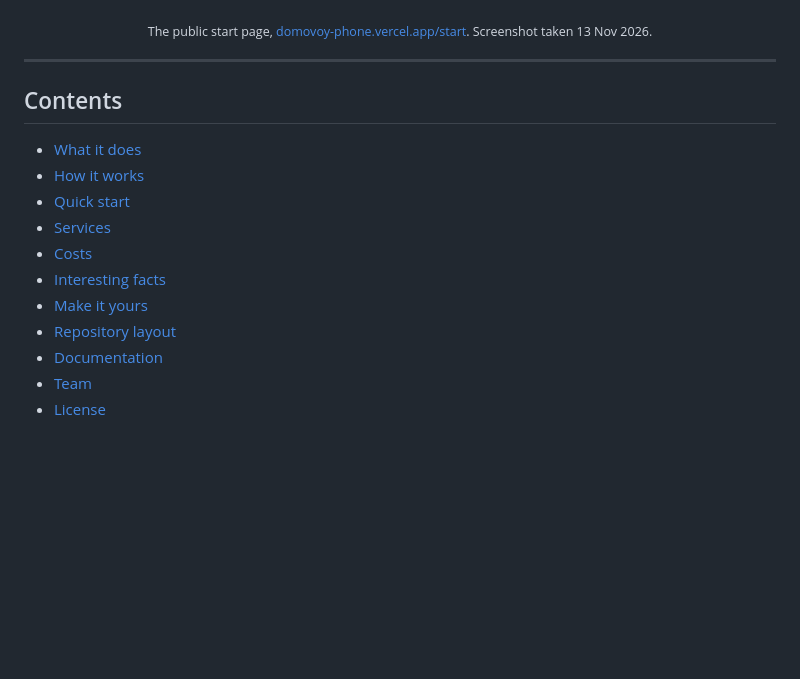
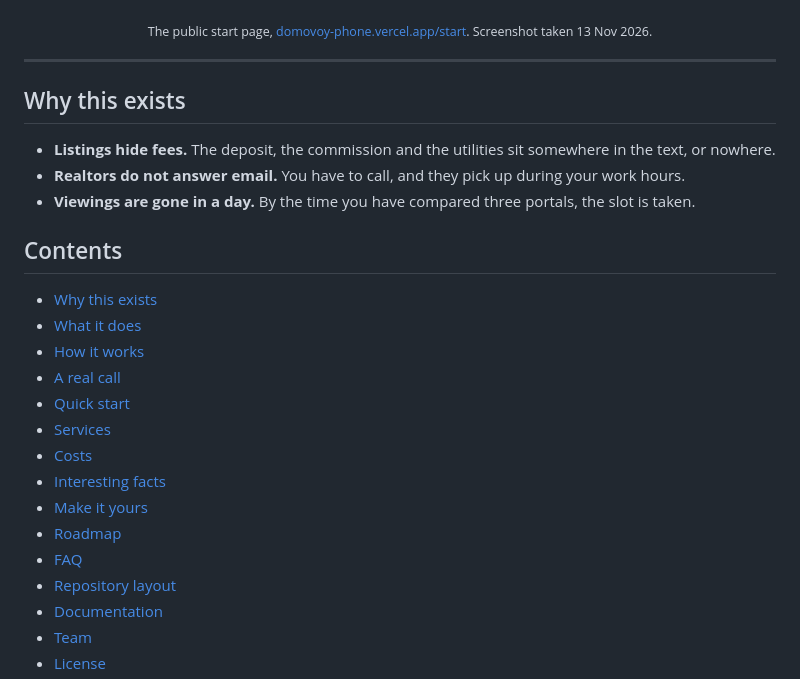
Before and after one commit to Skilux/domovoy, a Markdown page: README.md, the part around one of its changes. GitHub-like rendering; blank space fills up the shorter version.

```diff
--- a/README.md
+++ b/README.md
@@ -34,15 +34,25 @@ shows what each flat really costs, and holds a live voice call to book the viewi
 
 ---
 
+## Why this exists
+
+- **Listings hide fees.** The deposit, the commission and the utilities sit somewhere in the text, or nowhere.
+- **Realtors do not answer email.** You have to call, and they pick up during your work hours.
+- **Viewings are gone in a day.** By the time you have compared three portals, the slot is taken.
+
 ## Contents
 
+- [Why this exists](#why-this-exists)
 - [What it does](#what-it-does)
 - [How it works](#how-it-works)
+- [A real call](#a-real-call)
 - [Quick start](#quick-start)
 - [Services](#services)
 - [Costs](#costs)
 - [Interesting facts](#interesting-facts)
 - [Make it yours](#make-it-yours)
+- [Roadmap](#roadmap)
+- [FAQ](#faq)
 - [Repository layout](#repository-layout)
 - [Documentation](#documentation)
 - [Team](#team)
```
Also changed, not shown: other parts of README.md (+70 -1 lines), docs/img/qr-start.png (added).
